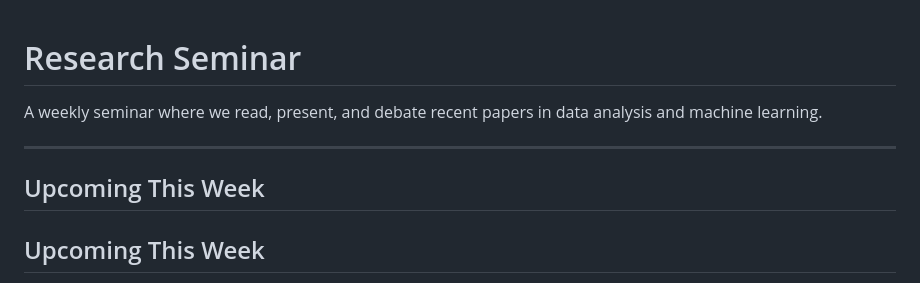
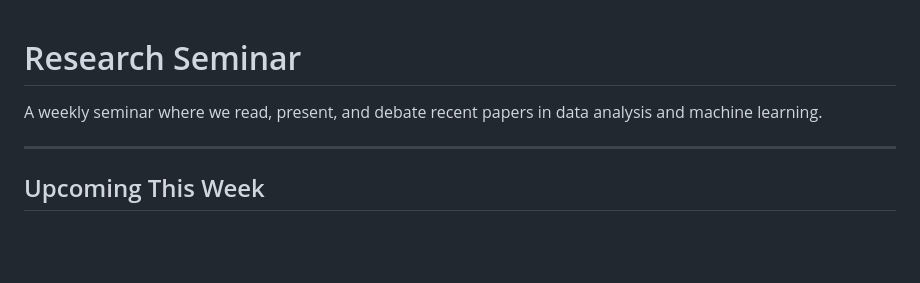
Before and after one commit to karpovilia/research-seminar, a Markdown page: readme.md, the part around the change. Rendered like a GitHub page; blank space fills up the shorter version.

```diff
--- a/readme.md
+++ b/readme.md
@@ -4,7 +4,6 @@ A weekly seminar where we read, present, and debate recent papers in data analys
 
 <hr class="tds-divider">
 
-## Upcoming This Week
 ## Upcoming This Week
 
 <div class="card-grid">
```
